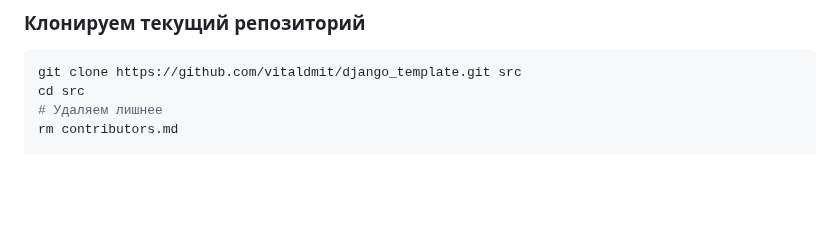
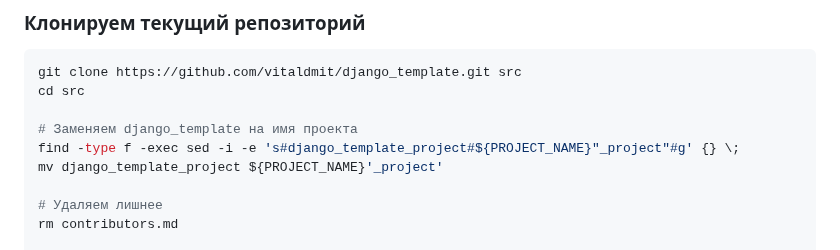
Before and after one commit to vitaldmit/django_template, a Markdown page: README.md, the part around the change. Drawn GitHub-style; blank space fills up the shorter version.

Commit message:
Добавли замену django_template на имя проекта

````diff
--- a/README.md
+++ b/README.md
@@ -23,6 +23,11 @@ python -m pip install --upgrade pip
 ```bash
 git clone https://github.com/vitaldmit/django_template.git src
 cd src
+
+# Заменяем django_template на имя проекта
+find -type f -exec sed -i -e 's#django_template_project#${PROJECT_NAME}"_project"#g' {} \;
+mv django_template_project ${PROJECT_NAME}'_project'
+
 # Удаляем лишнее
 rm contributors.md
 
````
